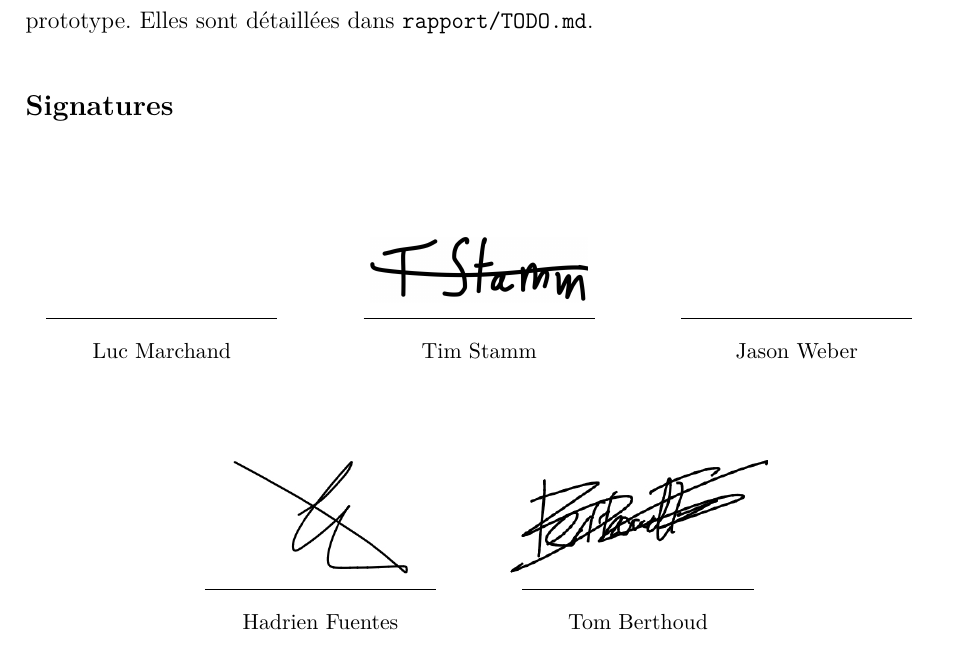
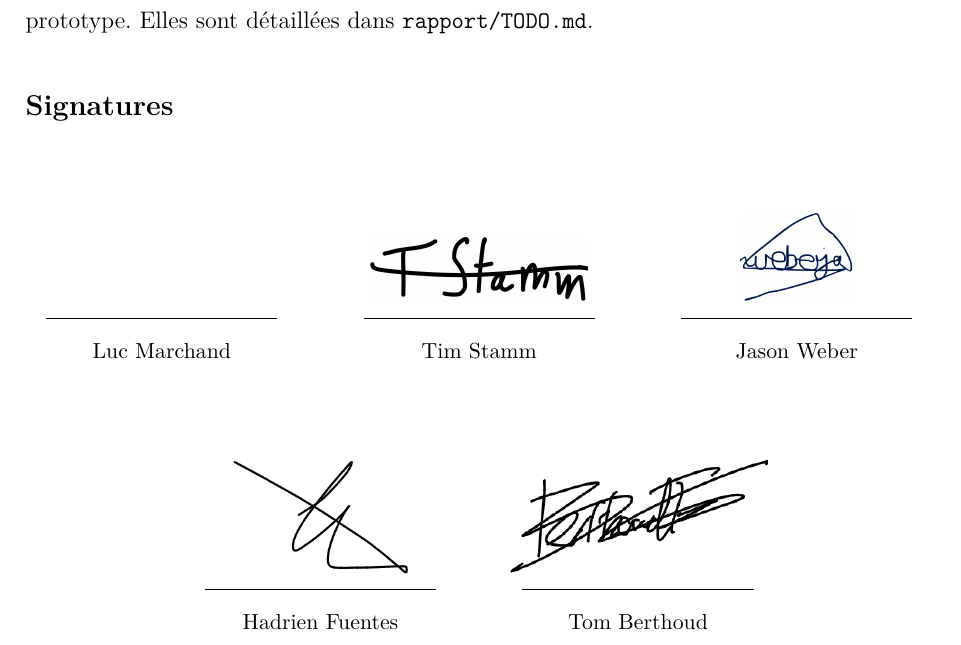
Before and after one commit to tom-berthoud/scanner3d-pmd, a LaTeX document (docs/rapport/main.tex, which reads docs/rapport/chapitres/11_conclusion.tex): part of page 26 of 32, cut so that both start at the same text. Compiled offline with pdfLaTeX.

Commit message:
ajout signature jason

```diff
--- a/docs/rapport/chapitres/11_conclusion.tex
+++ b/docs/rapport/chapitres/11_conclusion.tex
@@ -64,7 +64,7 @@ relevé des dimensions du prototype. Elles sont détaillées dans
 \noindent
 \signaturevide{Luc Marchand}\hfill
 \signature[1.15cm]{signatureTim.jpeg}{Tim Stamm}\hfill
-\signaturevide{Jason Weber}
+\signature[1.6cm]{signatureJason.png}{Jason Weber}
 
 \vspace{1.6cm}
 \noindent\hspace*{0.175\textwidth}%
```
Also changed, not shown: docs/rapport/images/signatureJason.png (added).
